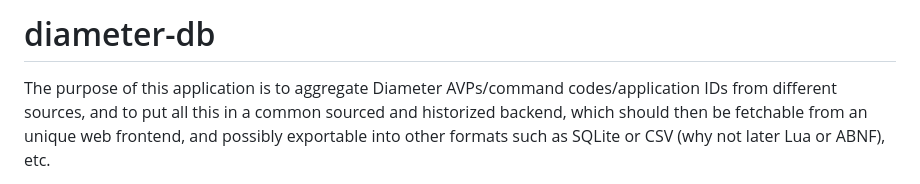
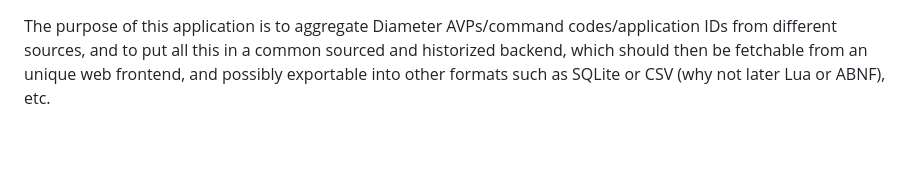
Before and after one commit to P1sec/diameter-db, a Markdown page: README.md, the part around the change. GitHub-like rendering; blank space fills up the shorter version.

```diff
--- a/README.md
+++ b/README.md
@@ -1,5 +1,3 @@
-# diameter-db
-
 The purpose of this application is to aggregate Diameter AVPs/command codes/application IDs from different sources, and to put all this in a common sourced and historized backend, which should then be fetchable from an unique web frontend, and possibly exportable into other formats such as SQLite or CSV (why not later Lua or ABNF), etc.
 
 It currently aggregates data from five different sources: [Wireshark](https://github.com/wireshark/wireshark/tree/master/diameter), [Diafuzzer](https://github.com/Orange-OpenSource/diafuzzer), IETF specifications, 3GPP specifications and [IANA](https://www.iana.org/assignments/aaa-parameters/aaa-parameters.xhtml).
```
